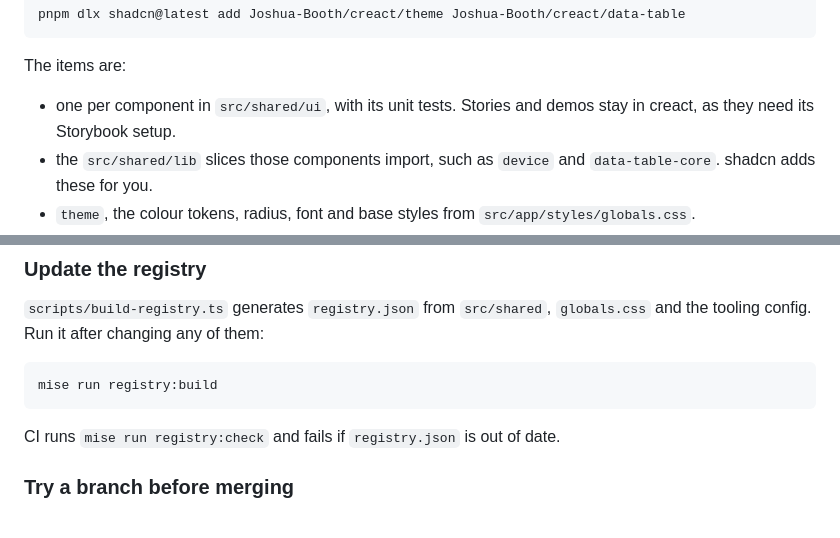
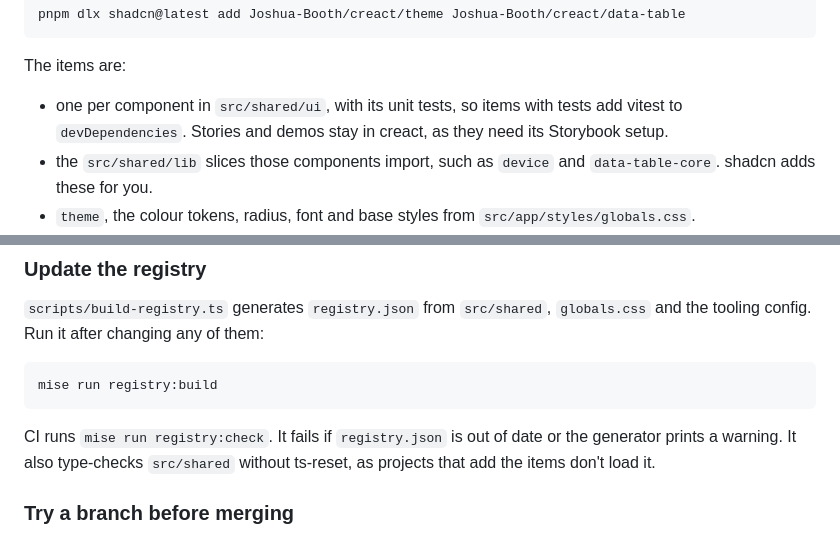
Before and after one commit to Joshua-Booth/creact, a Markdown page: README.md, 2 parts joined by grey strips. Rendered like a GitHub page.

Commit message:
docs: describe what the registry check covers
Mentions that registry:check fails on warnings and type-checks
src/shared without ts-reset, and that tests bring vitest along.

Closes JB-90

Co-Authored-By: Claude Opus 5.5 <noreply@anthropic.com>

````diff
--- a/README.md
+++ b/README.md
@@ -304,7 +304,7 @@ pnpm dlx shadcn@latest add Joshua-Booth/creact/theme Joshua-Booth/creact/data-ta
 
 The items are:
 
-- one per component in `src/shared/ui`, with its unit tests. Stories and demos stay in creact, as they need its Storybook setup.
+- one per component in `src/shared/ui`, with its unit tests, so items with tests add vitest to `devDependencies`. Stories and demos stay in creact, as they need its Storybook setup.
 - the `src/shared/lib` slices those components import, such as `device` and `data-table-core`. shadcn adds these for you.
 - `theme`, the colour tokens, radius, font and base styles from `src/app/styles/globals.css`.
 - `storybook-setup`, `linting`, `commit-conventions` and `fsd-scaffolding`, creact's tooling config.
@@ -330,7 +330,7 @@ allowBuilds:
 mise run registry:build
 ```
 
-CI runs `mise run registry:check` and fails if `registry.json` is out of date.
+CI runs `mise run registry:check`. It fails if `registry.json` is out of date or the generator prints a warning. It also type-checks `src/shared` without ts-reset, as projects that add the items don't load it.
 
 ### Try a branch before merging
 
````
